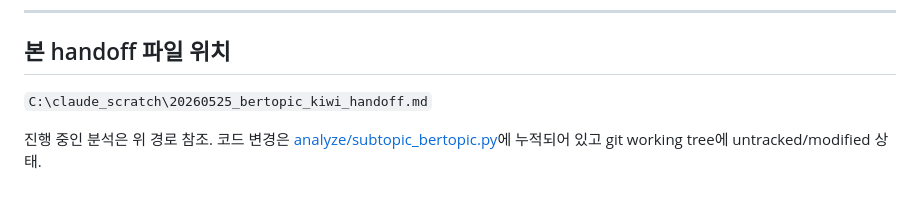
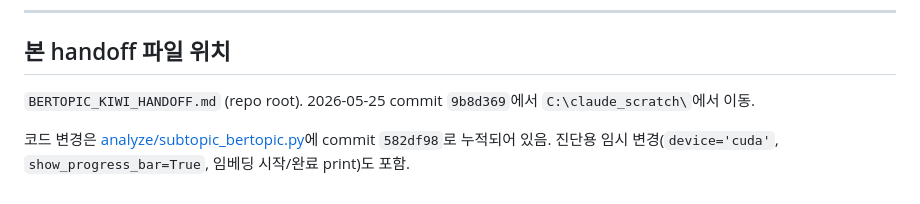
Before and after one commit to jash0967/assembly_data, a Markdown page: BERTOPIC_KIWI_HANDOFF.md, the part around the change. Drawn GitHub-style.

Commit message:
HANDOFF 문서 자기 위치 참조 갱신
C:\claude_scratch\ 경로 참조를 repo root 경로 + commit 해시(582df98)로 갱신.

Co-Authored-By: Claude Opus 4.7 (1M context) <noreply@anthropic.com>

```diff
--- a/BERTOPIC_KIWI_HANDOFF.md
+++ b/BERTOPIC_KIWI_HANDOFF.md
@@ -246,6 +246,6 @@ venv\Scripts\python.exe analyze\subtopic_bertopic.py --attr "책임/윤리AI" --
 
 ## 본 handoff 파일 위치
 
-`C:\claude_scratch\20260525_bertopic_kiwi_handoff.md`
+`BERTOPIC_KIWI_HANDOFF.md` (repo root). 2026-05-25 commit `9b8d369`에서 `C:\claude_scratch\`에서 이동.
 
-진행 중인 분석은 위 경로 참조. 코드 변경은 [analyze/subtopic_bertopic.py](analyze/subtopic_bertopic.py)에 누적되어 있고 git working tree에 untracked/modified 상태.
+코드 변경은 [analyze/subtopic_bertopic.py](analyze/subtopic_bertopic.py)에 commit `582df98`로 누적되어 있음. 진단용 임시 변경(`device='cuda'`, `show_progress_bar=True`, 임베딩 시작/완료 print)도 포함.
```
